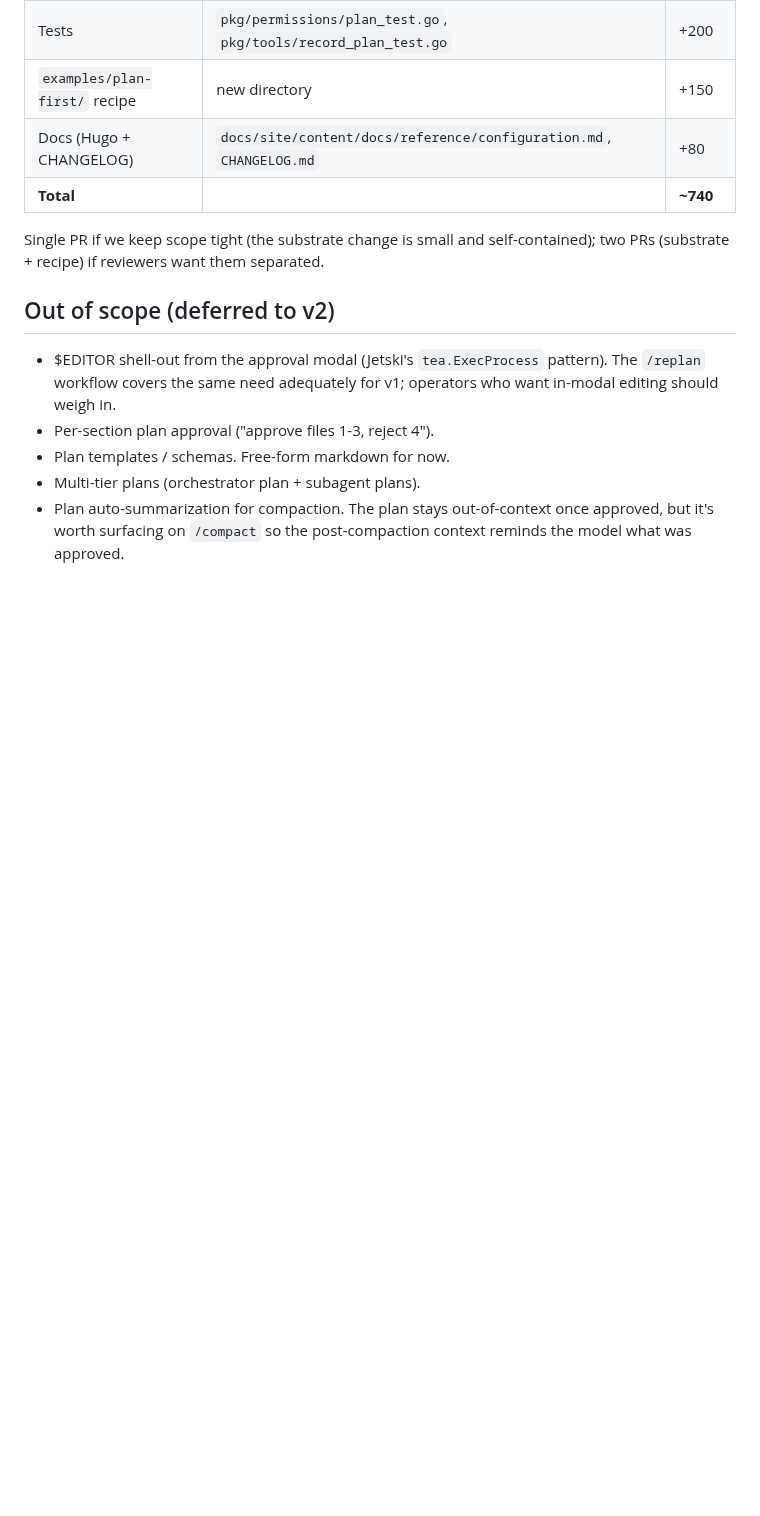
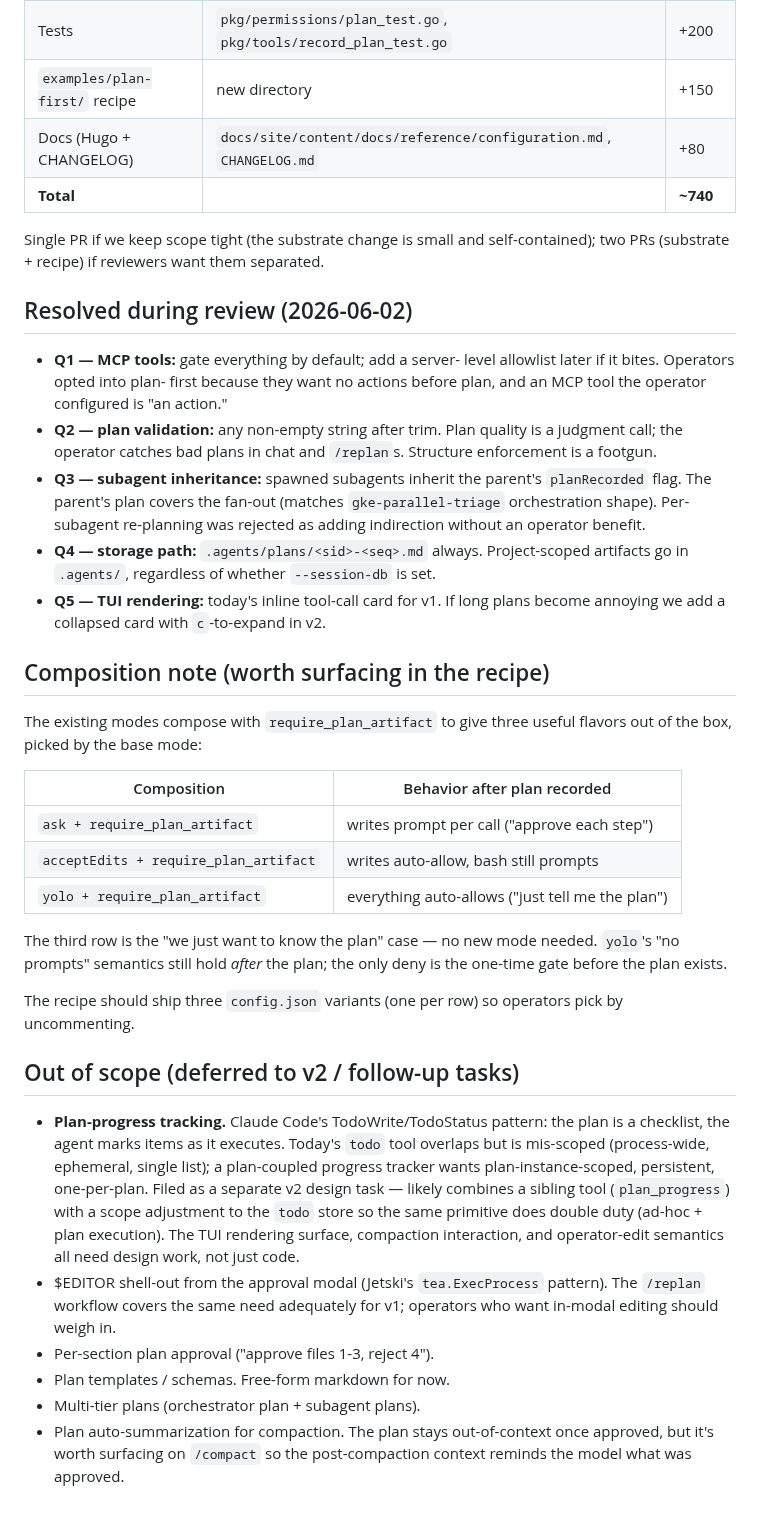
Before and after one commit to go-steer/core-agent, a Markdown page: docs/plan-first-design.md, the part around the change. Rendered like a GitHub page; blank space fills up the shorter version.

Commit message:
docs(plan-first-design): resolve Q1-Q5; add composition note + v2 progress tracking
Review session 2026-06-02 settled all five open questions. Inlined
the resolutions so the doc stands alone without the PR thread.

Also added:
- A composition note surfacing the three useful (ask|acceptEdits|
  yolo) x require_plan_artifact variants — particularly that
  yolo+require_plan_artifact gives the "just tell me the plan,
  then go" mode without needing a new mode value. Recipe will
  ship three config.json variants.
- Out-of-scope entry for plan-progress tracking (TodoWrite-style
  per Claude Code / Antigravity) with the framing that surfaced
  during review: the existing `todo` tool is mis-scoped
  (process-wide ephemeral single-list) and a plan-coupled tracker
  wants plan-instance-scoped persistence. Combined approach
  (sibling tool + scope adjustment to todo) noted as the likely
  shape for the v2 design.

```diff
--- a/docs/plan-first-design.md
+++ b/docs/plan-first-design.md
@@ -383,8 +383,59 @@ Single PR if we keep scope tight (the substrate change is small
 and self-contained); two PRs (substrate + recipe) if reviewers
 want them separated.
 
-## Out of scope (deferred to v2)
+## Resolved during review (2026-06-02)
 
+- **Q1 — MCP tools:** gate everything by default; add a server-
+  level allowlist later if it bites. Operators opted into plan-
+  first because they want no actions before plan, and an MCP
+  tool the operator configured is "an action."
+- **Q2 — plan validation:** any non-empty string after trim. Plan
+  quality is a judgment call; the operator catches bad plans in
+  chat and `/replan`s. Structure enforcement is a footgun.
+- **Q3 — subagent inheritance:** spawned subagents inherit the
+  parent's `planRecorded` flag. The parent's plan covers the
+  fan-out (matches `gke-parallel-triage` orchestration shape).
+  Per-subagent re-planning was rejected as adding indirection
+  without an operator benefit.
+- **Q4 — storage path:** `.agents/plans/<sid>-<seq>.md` always.
+  Project-scoped artifacts go in `.agents/`, regardless of
+  whether `--session-db` is set.
+- **Q5 — TUI rendering:** today's inline tool-call card for v1.
+  If long plans become annoying we add a collapsed card with
+  `c`-to-expand in v2.
+
+## Composition note (worth surfacing in the recipe)
+
+The existing modes compose with `require_plan_artifact` to give
+three useful flavors out of the box, picked by the base mode:
+
+| Composition | Behavior after plan recorded |
+|---|---|
+| `ask + require_plan_artifact` | writes prompt per call ("approve each step") |
+| `acceptEdits + require_plan_artifact` | writes auto-allow, bash still prompts |
+| `yolo + require_plan_artifact` | everything auto-allows ("just tell me the plan") |
+
+The third row is the "we just want to know the plan" case — no new
+mode needed. `yolo`'s "no prompts" semantics still hold *after*
+the plan; the only deny is the one-time gate before the plan
+exists.
+
+The recipe should ship three `config.json` variants (one per row)
+so operators pick by uncommenting.
+
+## Out of scope (deferred to v2 / follow-up tasks)
+
+- **Plan-progress tracking.** Claude Code's TodoWrite/TodoStatus
+  pattern: the plan is a checklist, the agent marks items as it
+  executes. Today's `todo` tool overlaps but is mis-scoped
+  (process-wide, ephemeral, single list); a plan-coupled
+  progress tracker wants plan-instance-scoped, persistent,
+  one-per-plan. Filed as a separate v2 design task — likely
+  combines a sibling tool (`plan_progress`) with a scope
+  adjustment to the `todo` store so the same primitive does
+  double duty (ad-hoc + plan execution). The TUI rendering
+  surface, compaction interaction, and operator-edit semantics
+  all need design work, not just code.
 - $EDITOR shell-out from the approval modal (Jetski's
   `tea.ExecProcess` pattern). The `/replan` workflow covers the
   same need adequately for v1; operators who want in-modal
```
